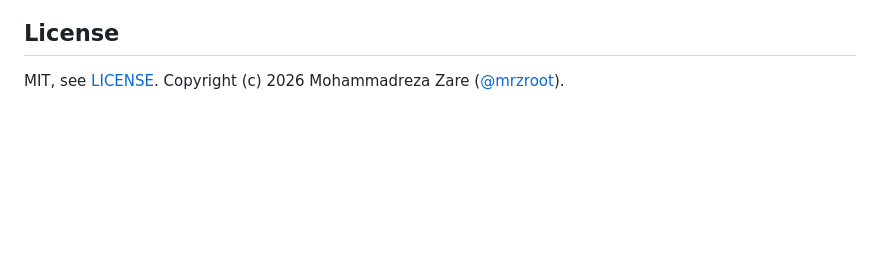
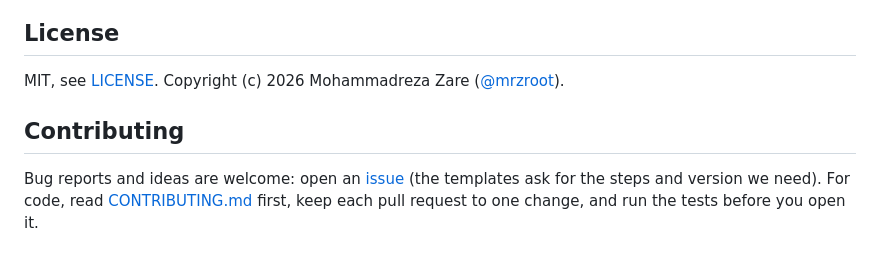
Before and after one commit to mrzroot/whystuck, a Markdown page: README.md, the part around the change. Rendered like a GitHub page; blank space fills up the shorter version.

Commit message:
README: add the missing Contributing/License sections, so newcomers know how to help and under what terms

```diff
--- a/README.md
+++ b/README.md
@@ -272,3 +272,7 @@ See [CONTRIBUTING.md](CONTRIBUTING.md) to add a rule: it is one function plus on
 ## License
 
 MIT, see [LICENSE](LICENSE). Copyright (c) 2026 Mohammadreza Zare ([@mrzroot](https://github.com/mrzroot)).
+
+## Contributing
+
+Bug reports and ideas are welcome: open an [issue](../../issues/new/choose) (the templates ask for the steps and version we need). For code, read [CONTRIBUTING.md](CONTRIBUTING.md) first, keep each pull request to one change, and run the tests before you open it.
```
